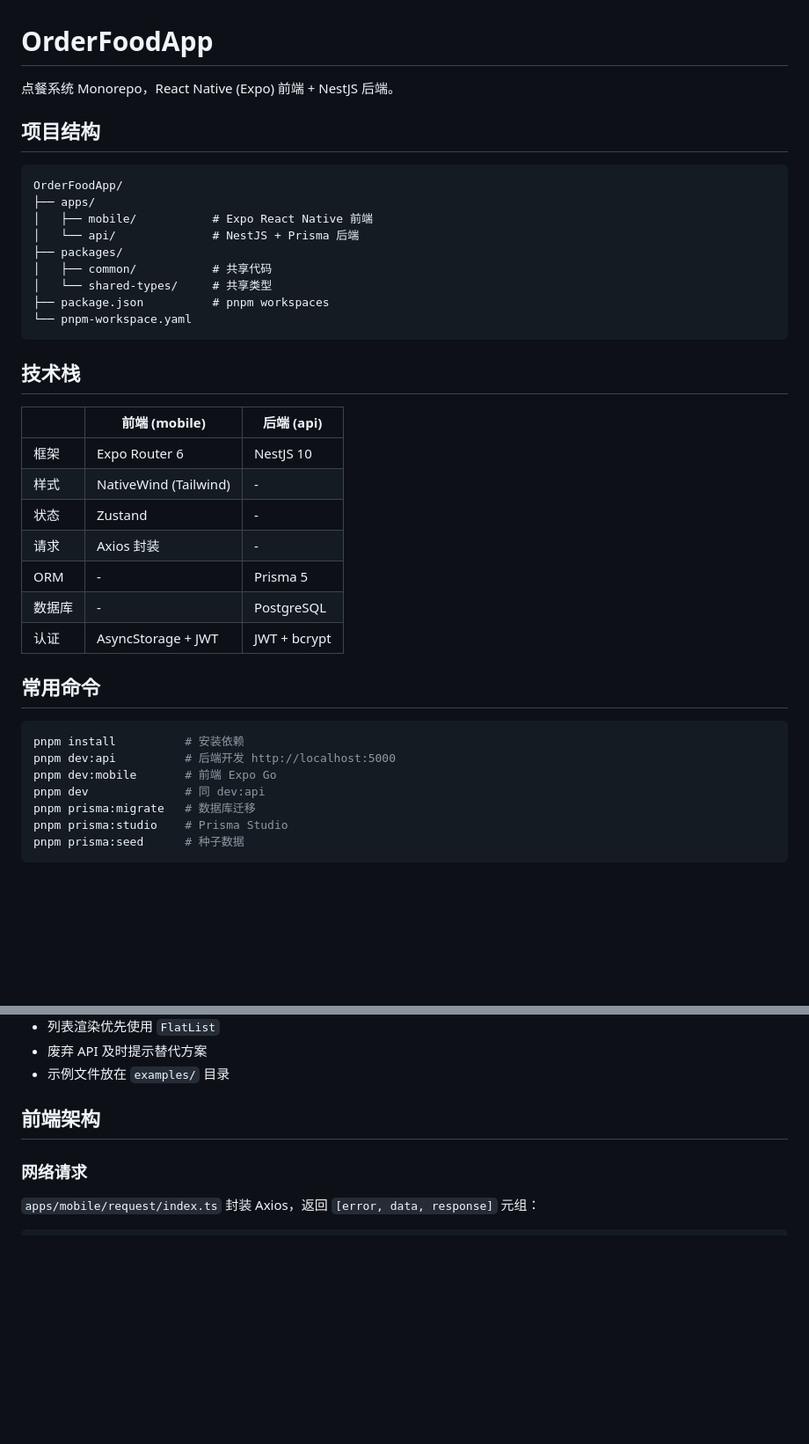
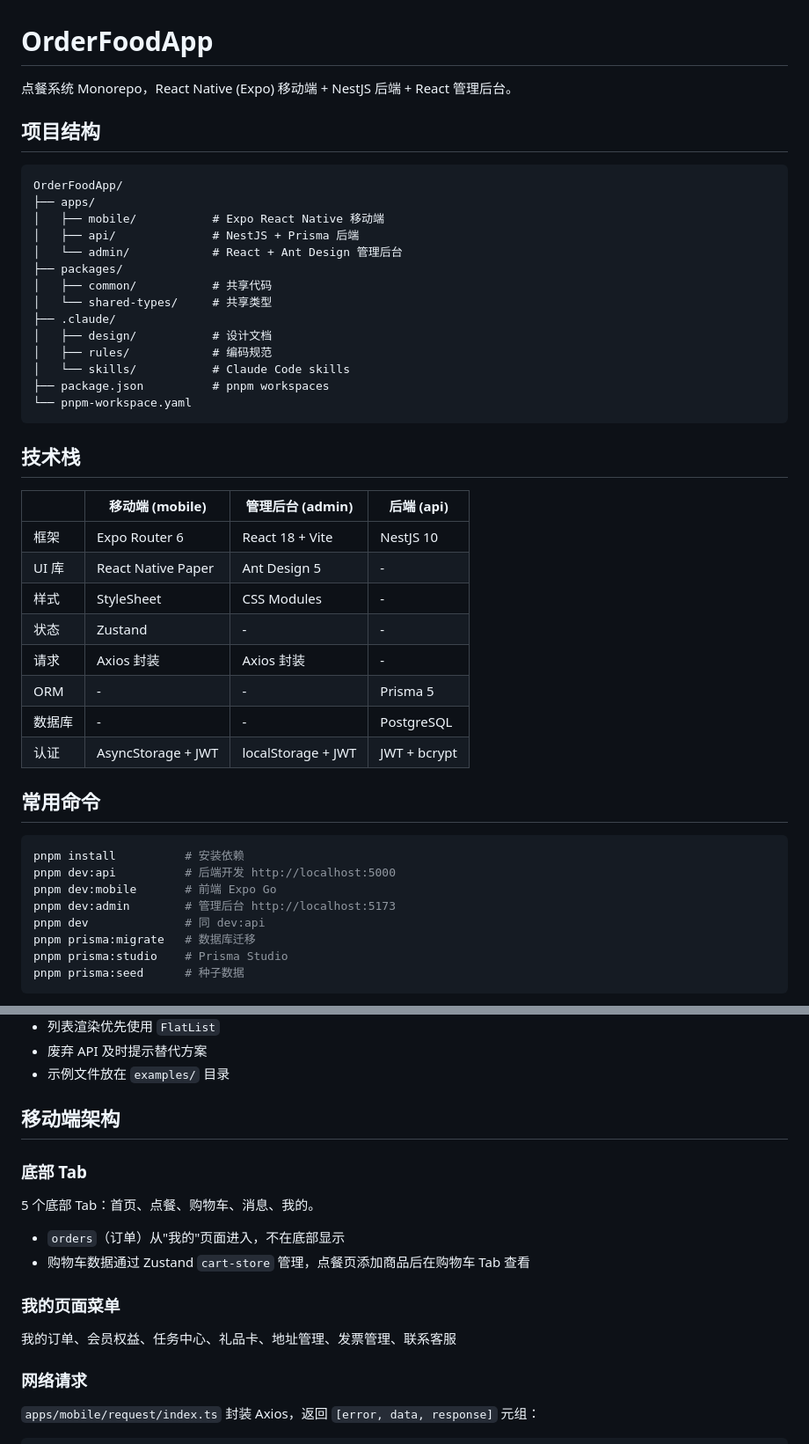
Before and after one commit to CrombastiC/--App, a Markdown page: CLAUDE.md, 2 parts joined by grey strips. Shown at 88% size. Drawn GitHub-style; blank space fills up the shorter version.

Commit message:
docs: 更新 CLAUDE.md 反映当前项目结构
- 项目结构新增 apps/admin/ 和 .claude/ 目录
- 技术栈表格新增管理后台列
- 常用命令新增 pnpm dev:admin
- 移动端架构说明底部 Tab 和我的页面菜单
- 后端架构补充 RBAC 权限说明

Co-Authored-By: Claude Opus 4.6 <noreply@anthropic.com>

````diff
--- a/CLAUDE.md
+++ b/CLAUDE.md
@@ -1,32 +1,38 @@
 # OrderFoodApp
 
-点餐系统 Monorepo，React Native (Expo) 前端 + NestJS 后端。
+点餐系统 Monorepo，React Native (Expo) 移动端 + NestJS 后端 + React 管理后台。
 
 ## 项目结构
 
 ```
 OrderFoodApp/
 ├── apps/
-│   ├── mobile/           # Expo React Native 前端
-│   └── api/              # NestJS + Prisma 后端
+│   ├── mobile/           # Expo React Native 移动端
+│   ├── api/              # NestJS + Prisma 后端
+│   └── admin/            # React + Ant Design 管理后台
 ├── packages/
 │   ├── common/           # 共享代码
 │   └── shared-types/     # 共享类型
+├── .claude/
+│   ├── design/           # 设计文档
+│   ├── rules/            # 编码规范
+│   └── skills/           # Claude Code skills
 ├── package.json          # pnpm workspaces
 └── pnpm-workspace.yaml
 ```
 
 ## 技术栈
 
-| | 前端 (mobile) | 后端 (api) |
-|---|---|---|
-| 框架 | Expo Router 6 | NestJS 10 |
-| 样式 | NativeWind (Tailwind) | - |
-| 状态 | Zustand | - |
-| 请求 | Axios 封装 | - |
-| ORM | - | Prisma 5 |
-| 数据库 | - | PostgreSQL |
-| 认证 | AsyncStorage + JWT | JWT + bcrypt |
+| | 移动端 (mobile) | 管理后台 (admin) | 后端 (api) |
+|---|---|---|---|
+| 框架 | Expo Router 6 | React 18 + Vite | NestJS 10 |
+| UI 库 | React Native Paper | Ant Design 5 | - |
+| 样式 | StyleSheet | CSS Modules | - |
+| 状态 | Zustand | - | - |
+| 请求 | Axios 封装 | Axios 封装 | - |
+| ORM | - | - | Prisma 5 |
+| 数据库 | - | - | PostgreSQL |
+| 认证 | AsyncStorage + JWT | localStorage + JWT | JWT + bcrypt |
 
 ## 常用命令
 
@@ -34,6 +40,7 @@ OrderFoodApp/
 pnpm install          # 安装依赖
 pnpm dev:api          # 后端开发 http://localhost:5000
 pnpm dev:mobile       # 前端 Expo Go
+pnpm dev:admin        # 管理后台 http://localhost:5173
 pnpm dev              # 同 dev:api
 pnpm prisma:migrate   # 数据库迁移
 pnpm prisma:studio    # Prisma Studio
@@ -54,7 +61,17 @@ pnpm prisma:seed      # 种子数据
 - 废弃 API 及时提示替代方案
 - 示例文件放在 `examples/` 目录
 
-## 前端架构
+## 移动端架构
+
+### 底部 Tab
+
+5 个底部 Tab：首页、点餐、购物车、消息、我的。
+- `orders`（订单）从"我的"页面进入，不在底部显示
+- 购物车数据通过 Zustand `cart-store` 管理，点餐页添加商品后在购物车 Tab 查看
+
+### 我的页面菜单
+
+我的订单、会员权益、任务中心、礼品卡、地址管理、发票管理、联系客服
 
 ### 网络请求
 
````
Also changed, not shown: other parts of CLAUDE.md (+9 -1 lines).
